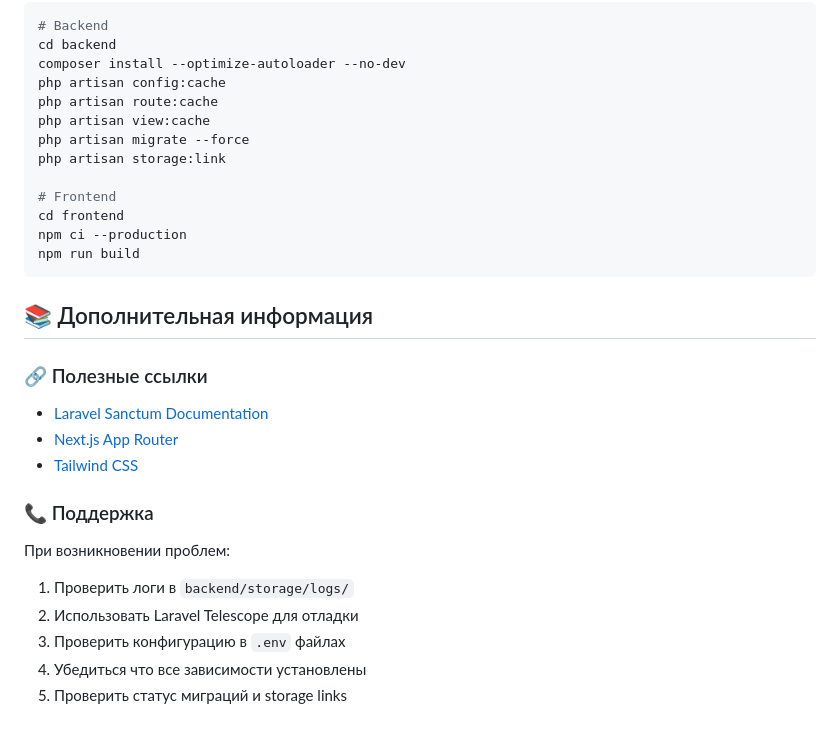
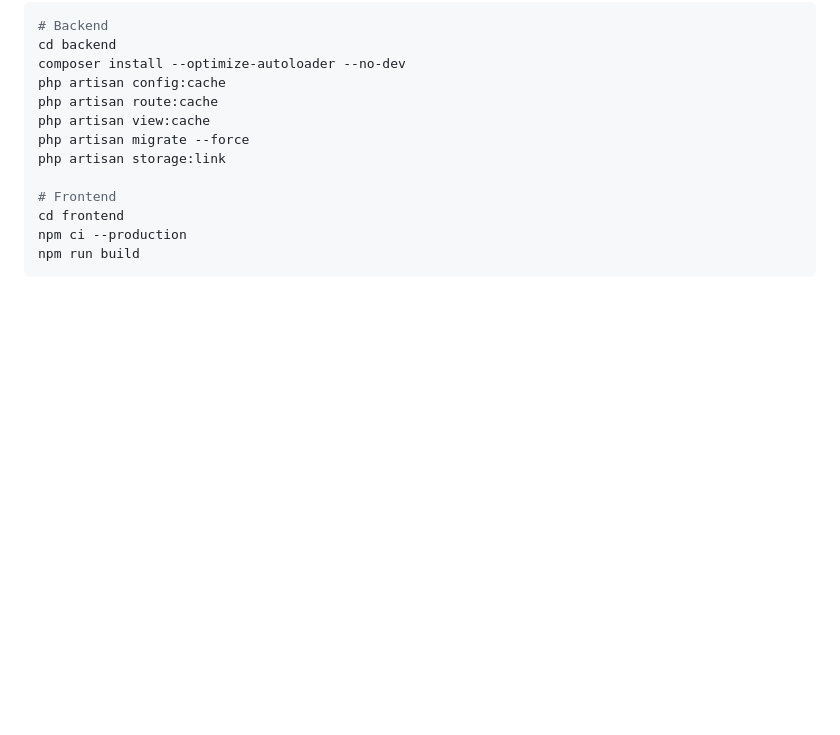
Before and after one commit to max-matveevv/practic-crm, a Markdown page: README.md, the part around the change. Rendered like a GitHub page; blank space fills up the shorter version.

Commit message:
Current platform version2

````diff
--- a/README.md
+++ b/README.md
@@ -673,18 +673,3 @@ cd frontend
 npm ci --production
 npm run build
 ```
-
-## 📚 Дополнительная информация
-
-### 🔗 Полезные ссылки
-- [Laravel Sanctum Documentation](https://laravel.com/docs/sanctum)
-- [Next.js App Router](https://nextjs.org/docs/app)
-- [Tailwind CSS](https://tailwindcss.com/docs)
-
-### 📞 Поддержка
-При возникновении проблем:
-1. Проверить логи в `backend/storage/logs/`
-2. Использовать Laravel Telescope для отладки
-3. Проверить конфигурацию в `.env` файлах
-4. Убедиться что все зависимости установлены
-5. Проверить статус миграций и storage links
````
